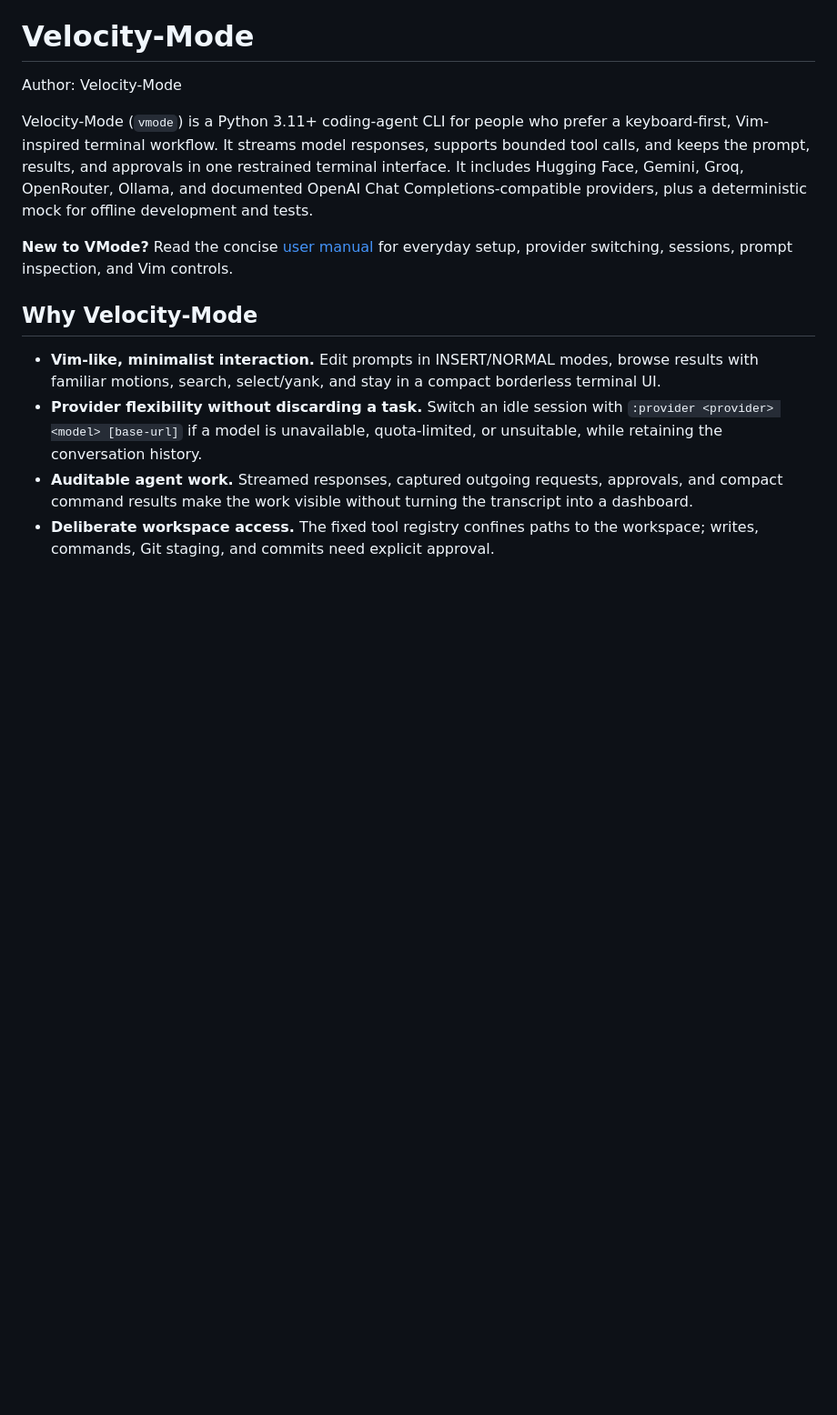
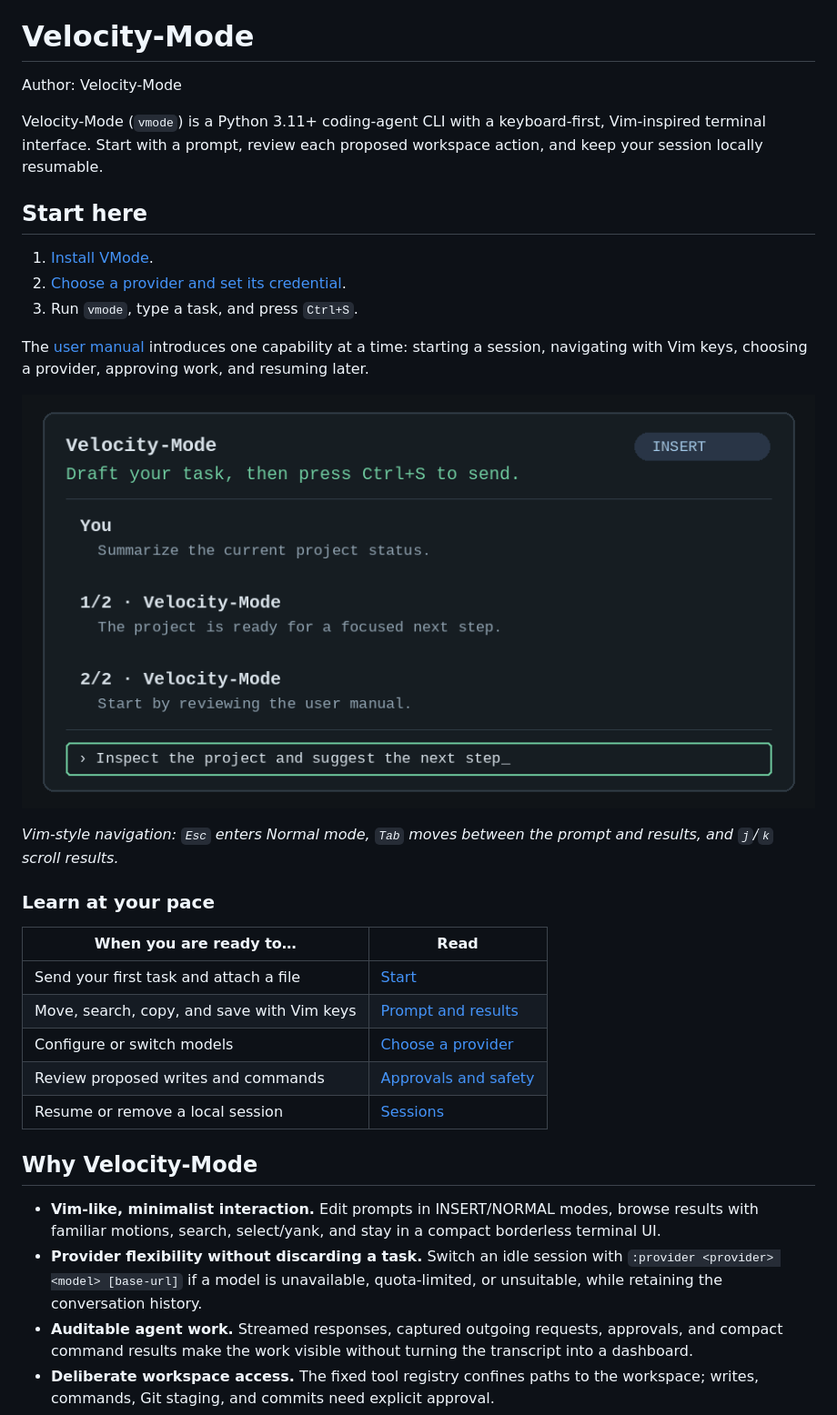
Before and after one commit to josnin/velocity-mode, a Markdown page: README.md, the part around the change. Shown at 91% size. GitHub-like rendering; pictures changed too: docs/assets/vim-navigation.gif (added); blank space fills up the shorter version.

Commit message:
docs: simplify onboarding guide
Co-authored-by: Copilot <223556219+Copilot@users.noreply.github.com>

```diff
--- a/README.md
+++ b/README.md
@@ -2,17 +2,34 @@
 
 Author: Velocity-Mode
 
-Velocity-Mode (`vmode`) is a Python 3.11+ coding-agent CLI for people who
-prefer a keyboard-first, Vim-inspired terminal workflow. It streams model
-responses, supports bounded tool calls, and keeps the prompt, results, and
-approvals in one restrained terminal interface. It includes Hugging Face,
-Gemini, Groq, OpenRouter, Ollama, and documented OpenAI Chat
-Completions-compatible providers, plus a deterministic mock for offline
-development and tests.
+Velocity-Mode (`vmode`) is a Python 3.11+ coding-agent CLI with a
+keyboard-first, Vim-inspired terminal interface. Start with a prompt, review
+each proposed workspace action, and keep your session locally resumable.
 
-**New to VMode?** Read the concise [user manual](docs/USER_MANUAL.md) for
-everyday setup, provider switching, sessions, prompt inspection, and Vim
-controls.
+## Start here
+
+1. [Install VMode](#install).
+2. [Choose a provider and set its credential](docs/USER_MANUAL.md#choose-a-provider).
+3. Run `vmode`, type a task, and press `Ctrl+S`.
+
+The [user manual](docs/USER_MANUAL.md) introduces one capability at a time:
+starting a session, navigating with Vim keys, choosing a provider, approving
+work, and resuming later.
+
+![Vim-style navigation: Esc enters Normal mode, Tab opens results, j moves, and Tab returns to the prompt.](docs/assets/vim-navigation.gif)
+
+*Vim-style navigation: `Esc` enters Normal mode, `Tab` moves between the
+prompt and results, and `j`/`k` scroll results.*
+
+### Learn at your pace
+
+| When you are ready to… | Read |
+| --- | --- |
+| Send your first task and attach a file | [Start](docs/USER_MANUAL.md#start) |
+| Move, search, copy, and save with Vim keys | [Prompt and results](docs/USER_MANUAL.md#prompt-and-results) |
+| Configure or switch models | [Choose a provider](docs/USER_MANUAL.md#choose-a-provider) |
+| Review proposed writes and commands | [Approvals and safety](docs/USER_MANUAL.md#approvals-and-safety) |
+| Resume or remove a local session | [Sessions](docs/USER_MANUAL.md#sessions) |
 
 ## Why Velocity-Mode
 
```
Also changed, not shown: docs/USER_MANUAL.md (+18 -0 lines).
